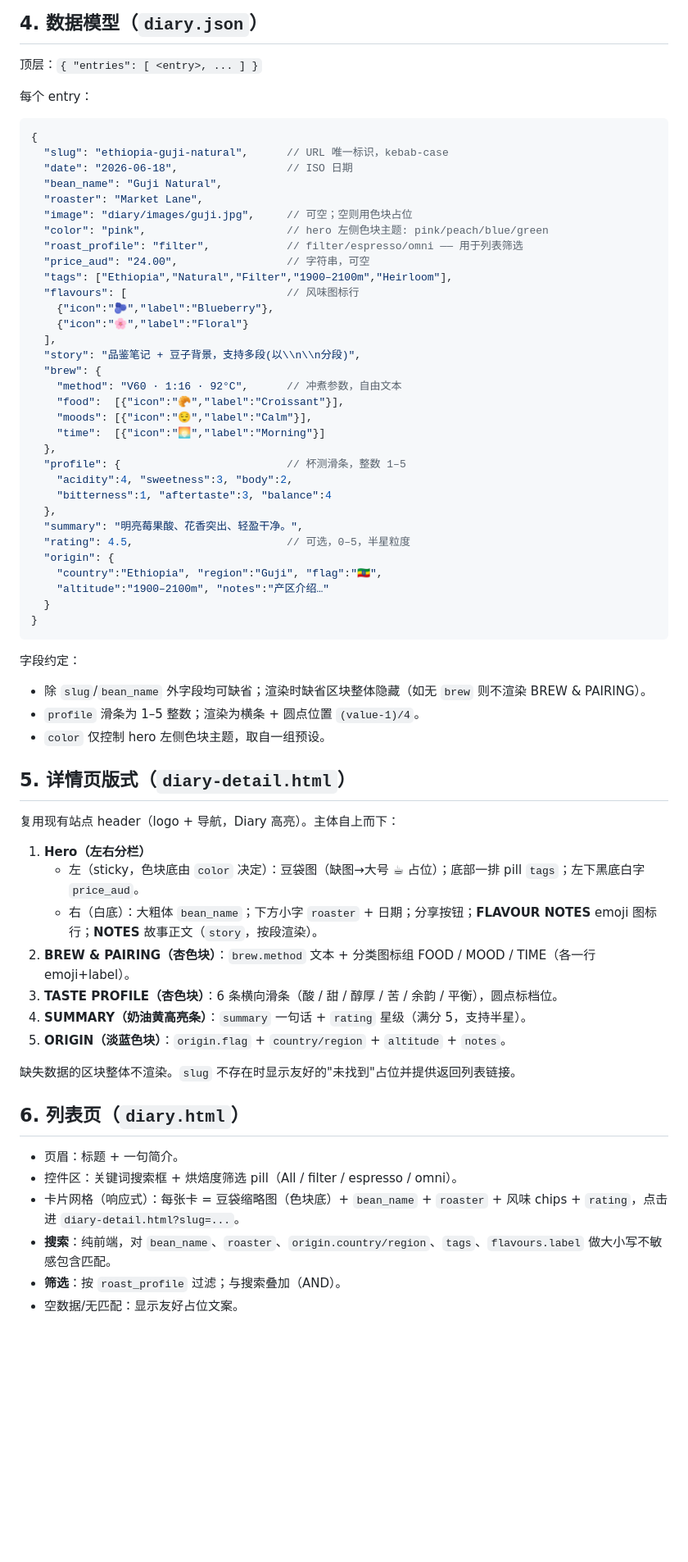
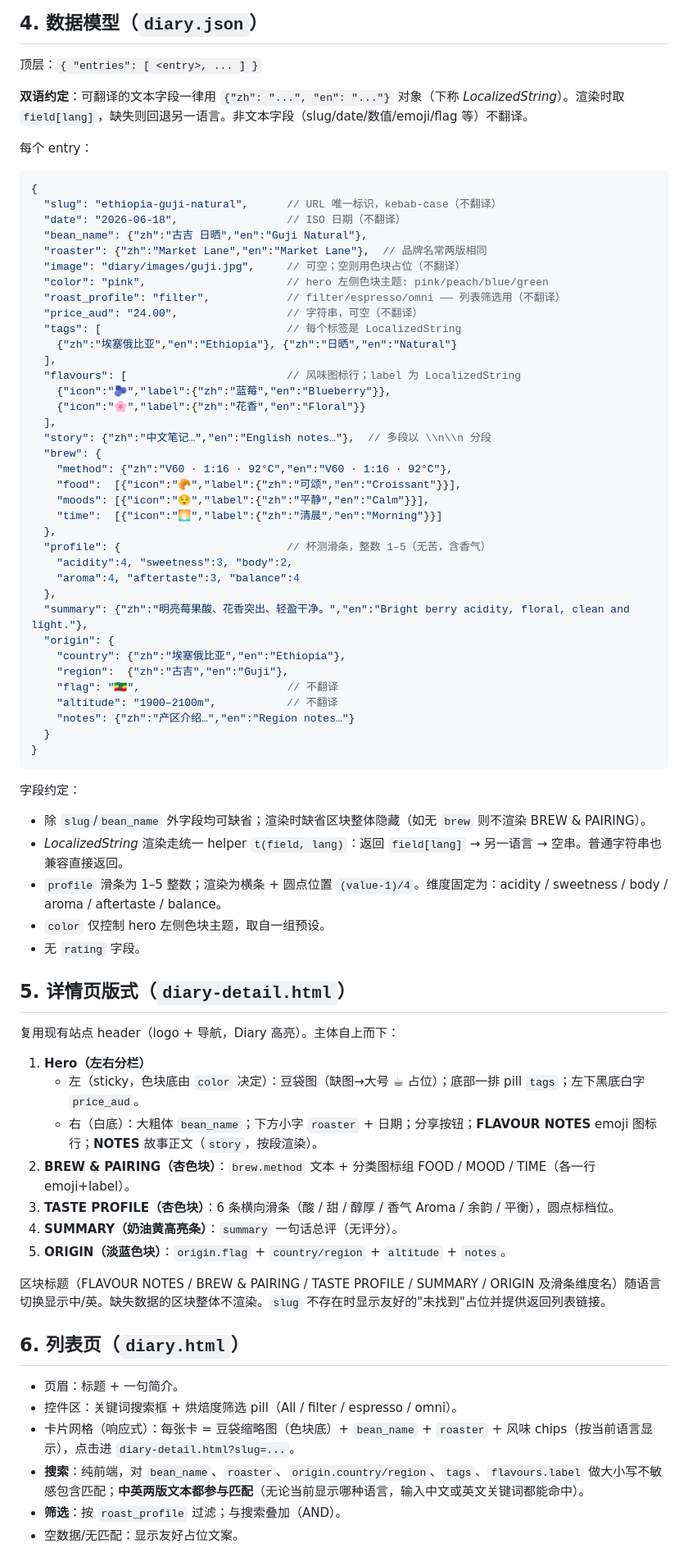
Before and after one commit to TIANSHUUU/coffee-tracker, a Markdown page: specs/2026-06-18-coffee-diary-design.md, the part around one of its changes. Shown at 82% size. GitHub-like rendering; blank space fills up the shorter version.

Commit message:
docs: bilingual support, aroma dimension, drop rating
Co-Authored-By: Claude Opus 4.8 <noreply@anthropic.com>

````diff
--- a/specs/2026-06-18-coffee-diary-design.md
+++ b/specs/2026-06-18-coffee-diary-design.md
@@ -42,47 +45,55 @@
 
 顶层：`{ "entries": [ <entry>, ... ] }`
 
+**双语约定**：可翻译的文本字段一律用 `{"zh": "...", "en": "..."}` 对象（下称 *LocalizedString*）。渲染时取 `field[lang]`，缺失则回退另一语言。非文本字段（slug/date/数值/emoji/flag 等）不翻译。
+
 每个 entry：
 
 ```jsonc
 {
-  "slug": "ethiopia-guji-natural",      // URL 唯一标识，kebab-case
-  "date": "2026-06-18",                 // ISO 日期
-  "bean_name": "Guji Natural",
-  "roaster": "Market Lane",
-  "image": "diary/images/guji.jpg",     // 可空；空则用色块占位
+  "slug": "ethiopia-guji-natural",      // URL 唯一标识，kebab-case（不翻译）
+  "date": "2026-06-18",                 // ISO 日期（不翻译）
+  "bean_name": {"zh":"古吉 日晒","en":"Guji Natural"},
+  "roaster": {"zh":"Market Lane","en":"Market Lane"},  // 品牌名常两版相同
+  "image": "diary/images/guji.jpg",     // 可空；空则用色块占位（不翻译）
   "color": "pink",                      // hero 左侧色块主题: pink/peach/blue/green
-  "roast_profile": "filter",            // filter/espresso/omni —— 用于列表筛选
-  "price_aud": "24.00",                 // 字符串，可空
-  "tags": ["Ethiopia","Natural","Filter","1900–2100m","Heirloom"],
-  "flavours": [                         // 风味图标行
-    {"icon":"🫐","label":"Blueberry"},
-    {"icon":"🌸","label":"Floral"}
+  "roast_profile": "filter",            // filter/espresso/omni —— 列表筛选用（不翻译）
+  "price_aud": "24.00",                 // 字符串，可空（不翻译）
+  "tags": [                             // 每个标签是 LocalizedString
+    {"zh":"埃塞俄比亚","en":"Ethiopia"}, {"zh":"日晒","en":"Natural"}
   ],
-  "story": "品鉴笔记 + 豆子背景，支持多段(以\\n\\n分段)",
+  "flavours": [                         // 风味图标行；label 为 LocalizedString
+    {"icon":"🫐","label":{"zh":"蓝莓","en":"Blueberry"}},
+    {"icon":"🌸","label":{"zh":"花香","en":"Floral"}}
+  ],
+  "story": {"zh":"中文笔记…","en":"English notes…"},  // 多段以 \\n\\n 分段
   "brew": {
-    "method": "V60 · 1:16 · 92°C",      // 冲煮参数，自由文本
-    "food":  [{"icon":"🥐","label":"Croissant"}],
-    "moods": [{"icon":"😌","label":"Calm"}],
-    "time":  [{"icon":"🌅","label":"Morning"}]
+    "method": {"zh":"V60 · 1:16 · 92°C","en":"V60 · 1:16 · 92°C"},
+    "food":  [{"icon":"🥐","label":{"zh":"可颂","en":"Croissant"}}],
+    "moods": [{"icon":"😌","label":{"zh":"平静","en":"Calm"}}],
+    "time":  [{"icon":"🌅","label":{"zh":"清晨","en":"Morning"}}]
   },
-  "profile": {                          // 杯测滑条，整数 1–5
+  "profile": {                          // 杯测滑条，整数 1–5（无苦，含香气）
     "acidity":4, "sweetness":3, "body":2,
-    "bitterness":1, "aftertaste":3, "balance":4
+    "aroma":4, "aftertaste":3, "balance":4
   },
-  "summary": "明亮莓果酸、花香突出、轻盈干净。",
-  "rating": 4.5,                        // 可选，0–5，半星粒度
+  "summary": {"zh":"明亮莓果酸、花香突出、轻盈干净。","en":"Bright berry acidity, floral, clean and light."},
   "origin": {
-    "country":"Ethiopia", "region":"Guji", "flag":"🇪🇹",
-    "altitude":"1900–2100m", "notes":"产区介绍…"
+    "country": {"zh":"埃塞俄比亚","en":"Ethiopia"},
+    "region":  {"zh":"古吉","en":"Guji"},
+    "flag": "🇪🇹",                       // 不翻译
+    "altitude": "1900–2100m",           // 不翻译
+    "notes": {"zh":"产区介绍…","en":"Region notes…"}
   }
 }
 ```
 
 字段约定：
 - 除 `slug`/`bean_name` 外字段均可缺省；渲染时缺省区块整体隐藏（如无 `brew` 则不渲染 BREW & PAIRING）。
-- `profile` 滑条为 1–5 整数；渲染为横条 + 圆点位置 `(value-1)/4`。
+- *LocalizedString* 渲染走统一 helper `t(field, lang)`：返回 `field[lang]` → 另一语言 → 空串。普通字符串也兼容直接返回。
+- `profile` 滑条为 1–5 整数；渲染为横条 + 圆点位置 `(value-1)/4`。维度固定为：acidity / sweetness / body / aroma / aftertaste / balance。
 - `color` 仅控制 hero 左侧色块主题，取自一组预设。
+- 无 `rating` 字段。
 
 ## 5. 详情页版式（`diary-detail.html`）
 
@@ -92,18 +103,18 @@
    - 左（sticky，色块底由 `color` 决定）：豆袋图（缺图→大号 ☕ 占位）；底部一排 pill `tags`；左下黑底白字 `price_aud`。
    - 右（白底）：大粗体 `bean_name`；下方小字 `roaster` + 日期；分享按钮；**FLAVOUR NOTES** emoji 图标行；**NOTES** 故事正文（`story`，按段渲染）。
 2. **BREW & PAIRING（杏色块）**：`brew.method` 文本 + 分类图标组 FOOD / MOOD / TIME（各一行 emoji+label）。
-3. **TASTE PROFILE（杏色块）**：6 条横向滑条（酸 / 甜 / 醇厚 / 苦 / 余韵 / 平衡），圆点标档位。
-4. **SUMMARY（奶油黄高亮条）**：`summary` 一句话 + `rating` 星级（满分 5，支持半星）。
+3. **TASTE PROFILE（杏色块）**：6 条横向滑条（酸 / 甜 / 醇厚 / 香气 Aroma / 余韵 / 平衡），圆点标档位。
+4. **SUMMARY（奶油黄高亮条）**：`summary` 一句话总评（无评分）。
 5. **ORIGIN（淡蓝色块）**：`origin.flag` + `country/region` + `altitude` + `notes`。
 
-缺失数据的区块整体不渲染。`slug` 不存在时显示友好的"未找到"占位并提供返回列表链接。
+区块标题（FLAVOUR NOTES / BREW & PAIRING / TASTE PROFILE / SUMMARY / ORIGIN 及滑条维度名）随语言切换显示中/英。缺失数据的区块整体不渲染。`slug` 不存在时显示友好的"未找到"占位并提供返回列表链接。
 
 ## 6. 列表页（`diary.html`）
 
 - 页眉：标题 + 一句简介。
 - 控件区：关键词搜索框 + 烘焙度筛选 pill（All / filter / espresso / omni）。
-- 卡片网格（响应式）：每张卡 = 豆袋缩略图（色块底）+ `bean_name` + `roaster` + 风味 chips + `rating`，点击进 `diary-detail.html?slug=...`。
-- **搜索**：纯前端，对 `bean_name`、`roaster`、`origin.country/region`、`tags`、`flavours.label` 做大小写不敏感包含匹配。
+- 卡片网格（响应式）：每张卡 = 豆袋缩略图（色块底）+ `bean_name` + `roaster` + 风味 chips（按当前语言显示），点击进 `diary-detail.html?slug=...`。
+- **搜索**：纯前端，对 `bean_name`、`roaster`、`origin.country/region`、`tags`、`flavours.label` 做大小写不敏感包含匹配；**中英两版文本都参与匹配**（无论当前显示哪种语言，输入中文或英文关键词都能命中）。
 - **筛选**：按 `roast_profile` 过滤；与搜索叠加（AND）。
 - 空数据/无匹配：显示友好占位文案。
 
````
Also changed, not shown: other parts of specs/2026-06-18-coffee-diary-design.md (+6 -1 lines).
